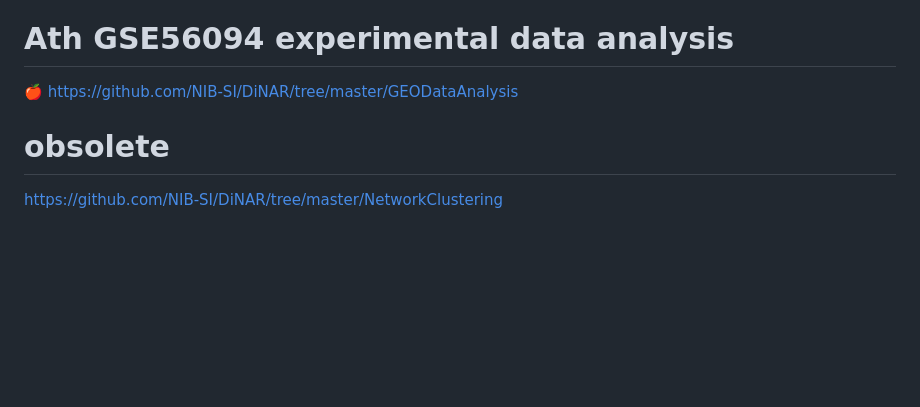
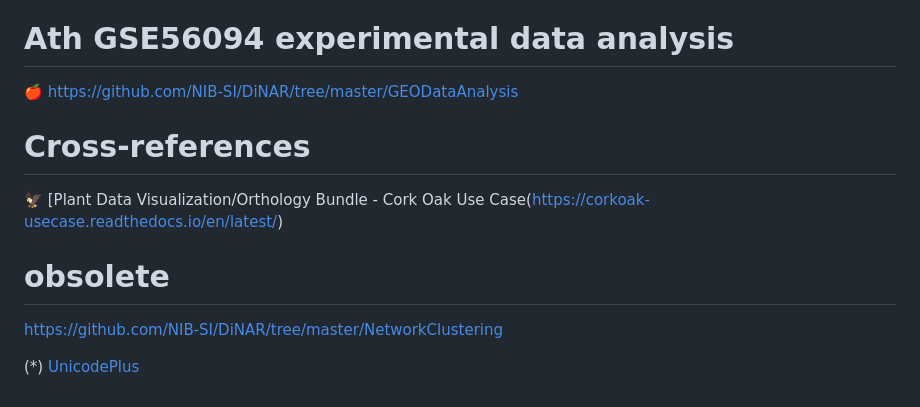
Before and after one commit to NIB-SI/DiNAR, a Markdown page: README.md, the part around the change. Rendered like a GitHub page; blank space fills up the shorter version.

```diff
--- a/README.md
+++ b/README.md
@@ -130,5 +130,12 @@ Find more information at: https://rfunction.com/archives/812 and https://imageio
 # Ath GSE56094 experimental data analysis
 &#x1F34E; https://github.com/NIB-SI/DiNAR/tree/master/GEODataAnalysis
 
+# Cross-references
+&#x1F985; [Plant Data Visualization/Orthology Bundle - Cork Oak Use Case(https://corkoak-usecase.readthedocs.io/en/latest/)
+
 # obsolete
 https://github.com/NIB-SI/DiNAR/tree/master/NetworkClustering
+
+
+
+(*) [UnicodePlus](https://unicodeplus.com/)
```
